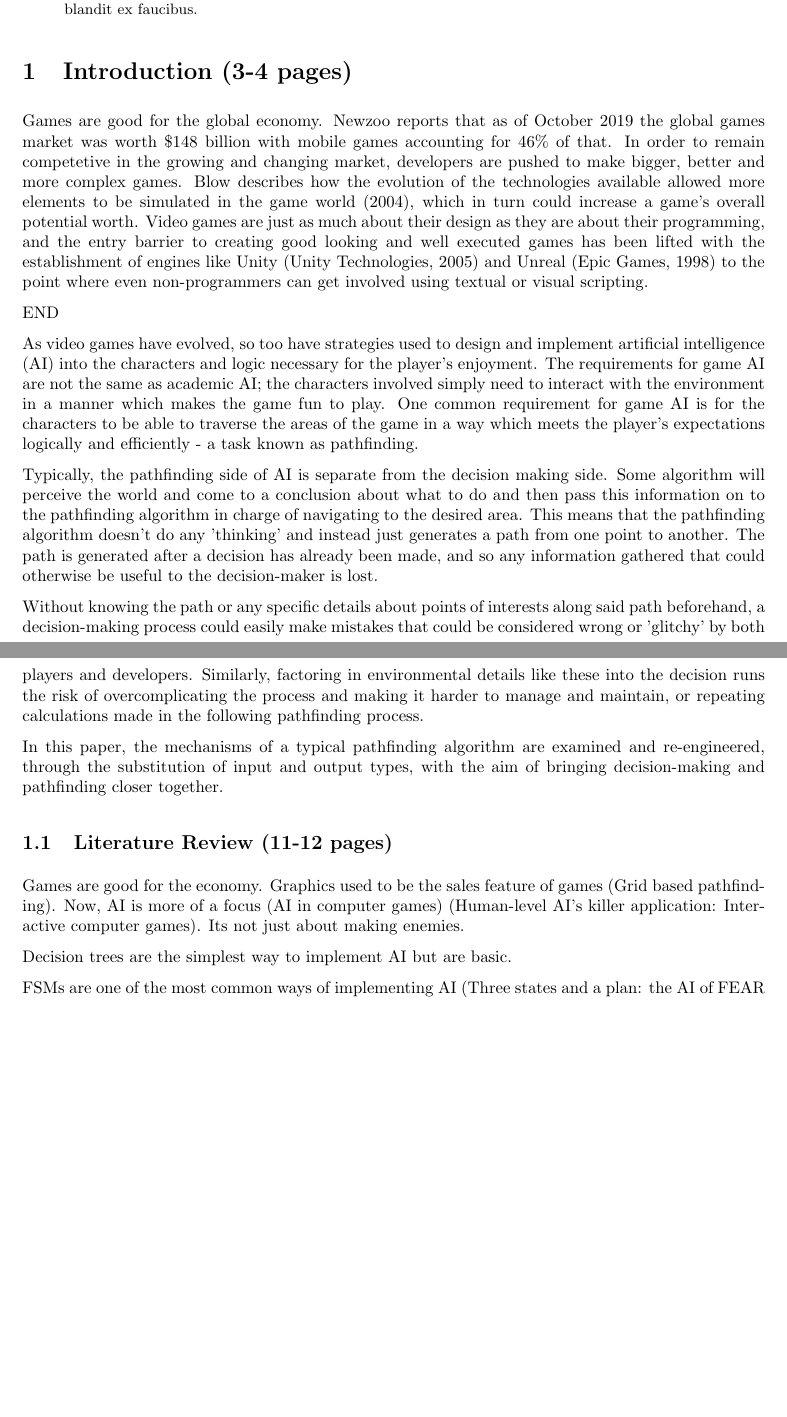
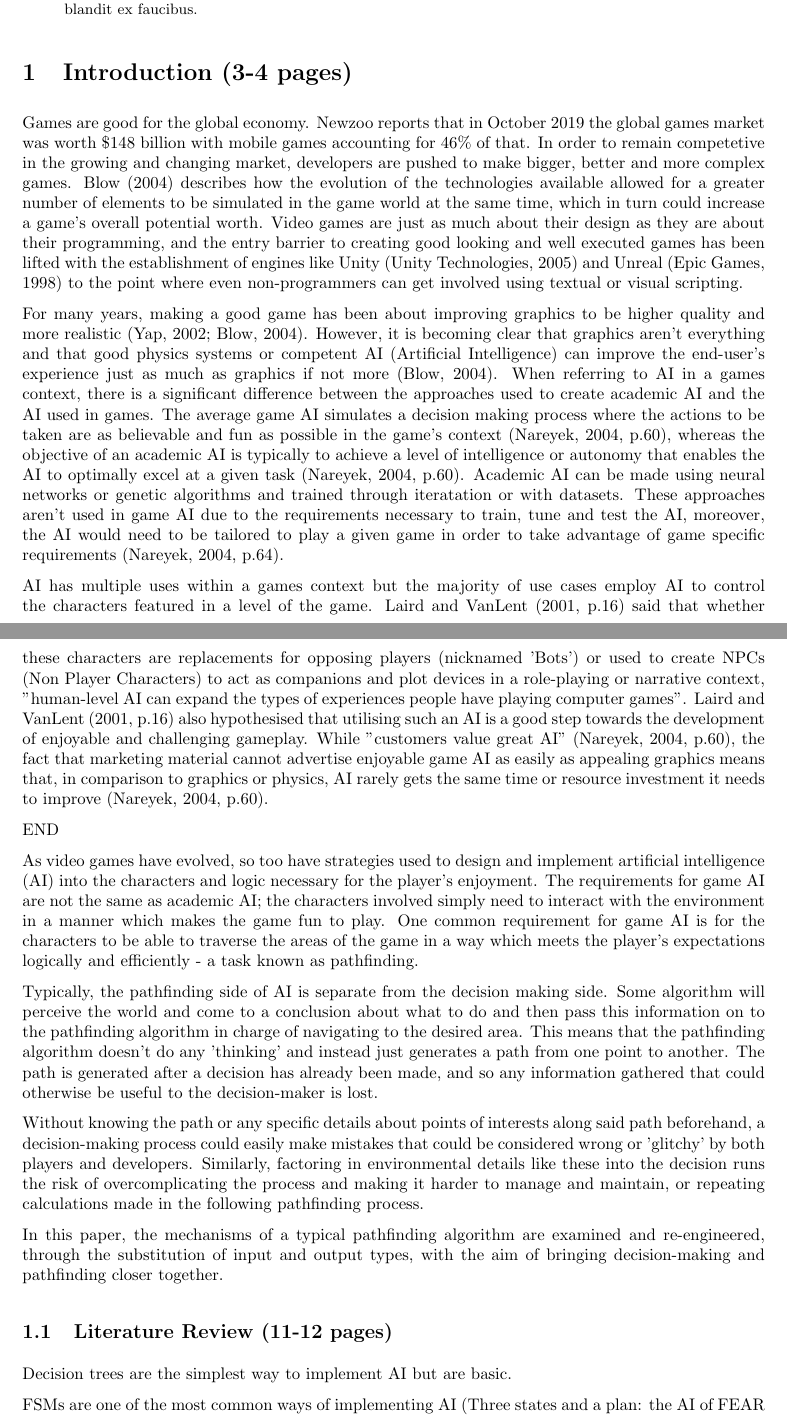
Before and after one commit to Ashe/Thesis, a LaTeX thesis (Docs/thesis.tex): two parts of pages 1 and 2 of 3, joined at a grey line, cut so that both start at the same text, the shorter picture padded with empty space. Compiled offline with pdfLaTeX.

Commit message:
Written more to the introduction

```diff
--- a/Docs/thesis.tex
+++ b/Docs/thesis.tex
@@ -24,8 +24,11 @@ Lorem ipsum dolor sit amet, consectetur adipiscing elit. Cras justo velit, vesti
 
 \section{Introduction (3-4 pages)}
 
-Games are good for the global economy. \citeauthor{Newzoo} reports that as of October 2019 the global games market was worth \$148 billion with mobile games accounting for 46\% of that. In order to remain competetive in the growing and changing market, developers are pushed to make bigger, better and more complex games. Blow describes how the evolution of the technologies available allowed more elements to be simulated in the game world (\citeyear{blow2004game}), which in turn could increase a game's overall potential worth. Video games are just as much about their design as they are about their programming, and the entry barrier to creating good looking and well executed games has been lifted with the establishment of engines like Unity (\cite{Unity}) and Unreal (\cite{Unreal}) to the point where even non-programmers can get involved using textual or visual scripting.
+Games are good for the global economy. \citeauthor{Newzoo} reports that in October 2019 the global games market was worth \$148 billion with mobile games accounting for 46\% of that. In order to remain competetive in the growing and changing market, developers are pushed to make bigger, better and more complex games. Blow (\citeyear{blow2004game}) describes how the evolution of the technologies available allowed for a greater number of elements to be simulated in the game world at the same time, which in turn could increase a game's overall potential worth. Video games are just as much about their design as they are about their programming, and the entry barrier to creating good looking and well executed games has been lifted with the establishment of engines like Unity (\cite{Unity}) and Unreal (\cite{Unreal}) to the point where even non-programmers can get involved using textual or visual scripting.
 
+For many years, making a good game has been about improving graphics to be higher quality and more realistic (\cite{yap2002grid}; \cite{blow2004game}). However, it is becoming clear that graphics aren't everything and that good physics systems or competent AI (Artificial Intelligence) can improve the end-user's experience just as much as graphics if not more (\cite{blow2004game}). When referring to AI in a games context, there is a significant difference between the approaches used to create academic AI and the AI used in games. The average game AI simulates a decision making process where the actions to be taken are as believable and fun as possible in the game's context (\cite{nareyek2004ai}, p.60), whereas the objective of an academic AI is typically to achieve a level of intelligence or autonomy that enables the AI to optimally excel at a given task (\cite{nareyek2004ai}, p.60). Academic AI can be made using neural networks or genetic algorithms and trained through iteratation or with datasets. These approaches aren't used in game AI due to the requirements necessary to train, tune and test the AI, moreover, the AI would need to be tailored to play a given game in order to take advantage of game specific requirements (\cite{nareyek2004ai}, p.64).
+
+AI has multiple uses within a games context but the majority of use cases employ AI to control the characters featured in a level of the game. \citeauthor{laird2001human} (\citeyear{laird2001human}, p.16) said that whether these characters are replacements for opposing players (nicknamed 'Bots') or used to create NPCs (Non Player Characters) to act as companions and plot devices in a role-playing or narrative context, "human-level AI can expand the types of experiences people have playing computer games". \citeauthor{laird2001human} (\citeyear{laird2001human}, p.16) also hypothesised that utilising such an AI is a good step towards the development of enjoyable and challenging gameplay. While "customers value great AI" (\cite{nareyek2004ai}, p.60), the fact that marketing material cannot advertise enjoyable game AI as easily as appealing graphics means that, in comparison to graphics or physics, AI rarely gets the same time or resource investment it needs to improve (\cite{nareyek2004ai}, p.60).
 
 END
 
@@ -38,8 +41,6 @@ Without knowing the path or any specific details about points of interests along
 In this paper, the mechanisms of a typical pathfinding algorithm are examined and re-engineered, through the substitution of input and output types, with the aim of bringing decision-making and pathfinding closer together.
 
 \subsection{Literature Review (11-12 pages)}
-
-Games are good for the economy. Graphics used to be the sales feature of games (Grid based pathfinding). Now, AI is more of a focus (AI in computer games) (Human-level AI's killer application: Interactive computer games). Its not just about making enemies.
 
 Decision trees are the simplest way to implement AI but are basic.
 
```
Also changed, not shown: Docs/thesis.pdf.
